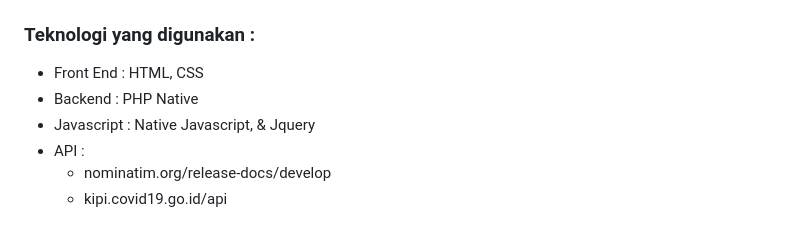
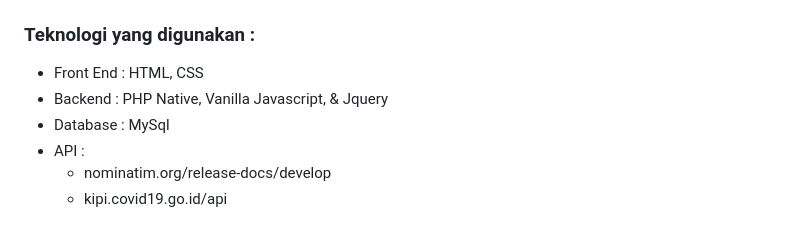
Before and after one commit to Arielanaskar/app_peduli_lindungi, a Markdown page: readme.md, the part around one of its changes. Rendered like a GitHub page.

```diff
--- a/readme.md
+++ b/readme.md
@@ -16,8 +16,8 @@
 <h3>Teknologi yang digunakan :</h3>
 <ul>
 <li>Front End : HTML, CSS</li>
-<li>Backend : PHP Native</li>
-<li>Javascript : Native Javascript, & Jquery</li>
+<li>Backend : PHP Native, Vanilla Javascript, & Jquery</li>
+<li>Database : MySql</li>
 <li>
     API :
     <ul>
```
Also changed, not shown: other parts of readme.md (+13 -5 lines).
